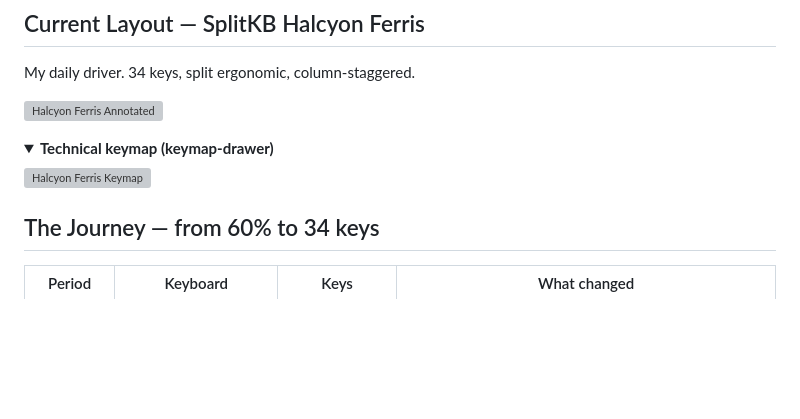
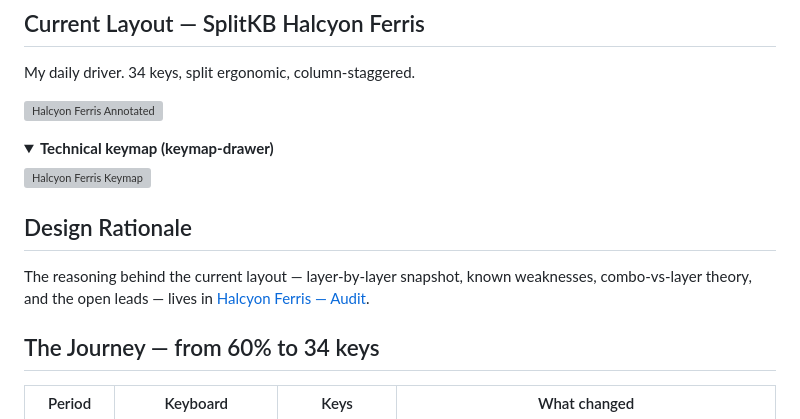
Before and after one commit to ChristianLemer/orpheus, a Markdown page: README.md, the part around the change. GitHub-like rendering; folded sections open; blank space fills up the shorter version; grey boxes are pictures that could not be loaded.

```diff
--- a/README.md
+++ b/README.md
@@ -23,6 +23,12 @@ My daily driver. 34 keys, split ergonomic, column-staggered.
 ![Halcyon Ferris Keymap](keyboards/splitkb/splitkb-halcyon-ferris.svg)
 
 </details>
+
+## Design Rationale
+
+The reasoning behind the current layout — layer-by-layer snapshot, known weaknesses,
+combo-vs-layer theory, and the open leads — lives in
+[Halcyon Ferris — Audit](keyboards/splitkb/splitkb-halcyon-ferris-audit.md).
 
 ## The Journey — from 60% to 34 keys
 
```
Also changed, not shown: keyboards/splitkb/splitkb-halcyon-ferris-audit.md (added, +256 -0 lines).
